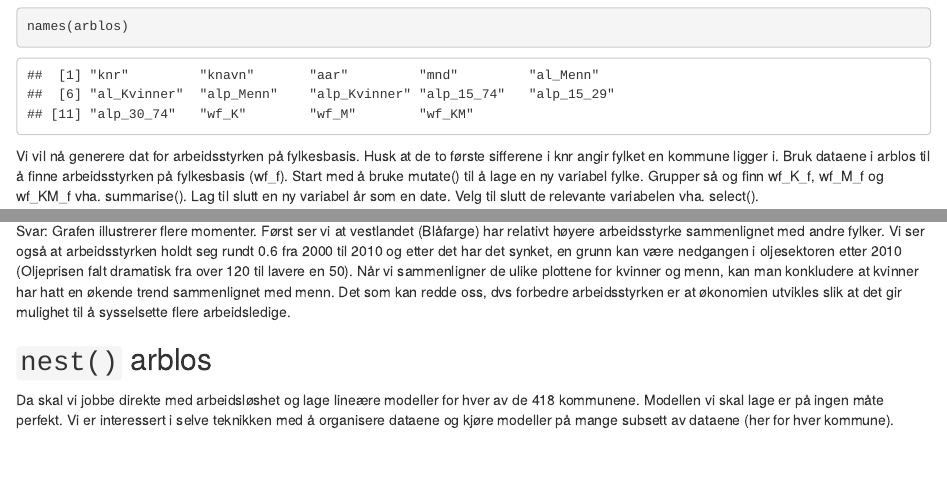
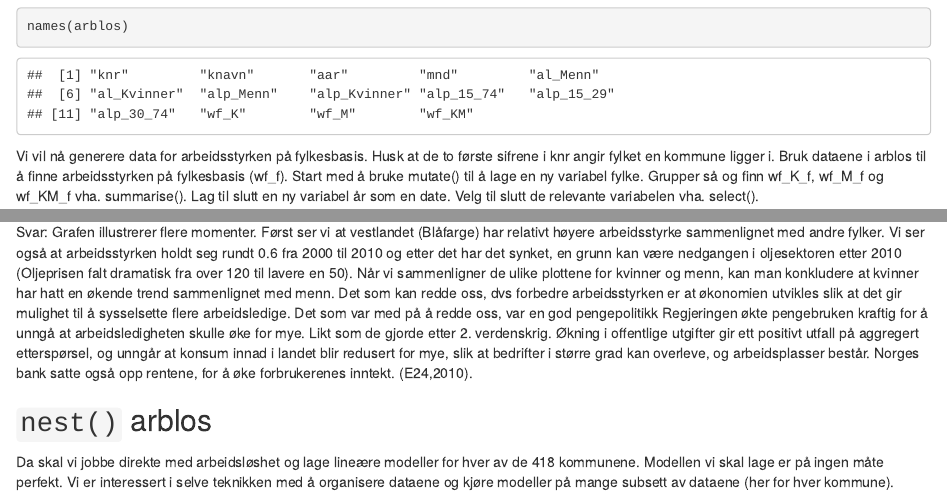
Before and after one commit to ArianSteen/MSBassignment4, an R Markdown document (model.Rmd): the page in a window 1100 px wide, from 4690 px down, and a second part further down, joined at a grey line. Rendered offline with R 4.5, knitr and Pandoc, with nearby package versions.

Commit message:
Commit 21.25

````diff
--- a/model.Rmd
+++ b/model.Rmd
@@ -140,7 +140,7 @@ NB, utifra formelen og data vi har brukt her, så kommer kvinner høyere enn men
 names(arblos)
 ```
 
-Vi vil nå generere dat for arbeidsstyrken på fylkesbasis. Husk at de to første sifferene i knr angir fylket en kommune ligger i. Bruk dataene i arblos til å finne arbeidsstyrken på fylkesbasis (wf_f). Start med å bruke mutate() til å lage en ny variabel fylke. Grupper så og finn wf_K_f, wf_M_f og wf_KM_f vha. summarise(). Lag til slutt en ny variabel år som en date. Velg til slutt de relevante variabelen vha. select().
+Vi vil nå generere data for arbeidsstyrken på fylkesbasis. Husk at de to første sifrene i knr angir fylket en kommune ligger i. Bruk dataene i arblos til å finne arbeidsstyrken på fylkesbasis (wf_f). Start med å bruke mutate() til å lage en ny variabel fylke. Grupper så og finn wf_K_f, wf_M_f og wf_KM_f vha. summarise(). Lag til slutt en ny variabel år som en date. Velg til slutt de relevante variabelen vha. select().
 
 ```{r}
 # årlige data per fylke
@@ -284,6 +284,7 @@ Forlar kort den generelle utviklingen i arbeidsstyrken. Hva er det som «redder
 Svar: Grafen illustrerer flere momenter. Først ser vi at vestlandet (Blåfarge) har relativt høyere arbeidsstyrke sammenlignet med andre fylker.
 Vi ser også at arbeidsstyrken holdt seg rundt 0.6 fra 2000 til 2010 og etter det har det synket, en grunn kan være nedgangen i oljesektoren etter 2010 (Oljeprisen falt dramatisk fra over 120 til lavere en 50). Når vi sammenligner de ulike plottene for kvinner og menn, kan man konkludere at kvinner har hatt en økende trend sammenlignet med menn.
 Det som kan redde oss, dvs forbedre arbeidsstyrken er at økonomien utvikles slik at det gir mulighet til å sysselsette flere arbeidsledige.
+Det som var med på å redde oss, var en god pengepolitikk Regjeringen økte pengebruken kraftig for å unngå at arbeidsledigheten skulle øke for mye. Likt som de gjorde etter 2. verdenskrig. Økning i offentlige utgifter gir ett positivt utfall på aggregert etterspørsel, og unngår at konsum innad i landet blir redusert for mye, slik at bedrifter i større grad kan overleve, og arbeidsplasser består. Norges bank satte også opp rentene, for å øke forbrukerenes inntekt. (E24,2010).
 
 
 ## `nest()` arblos
````
